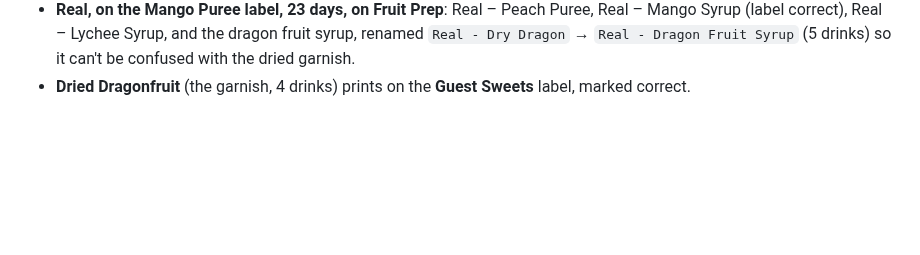
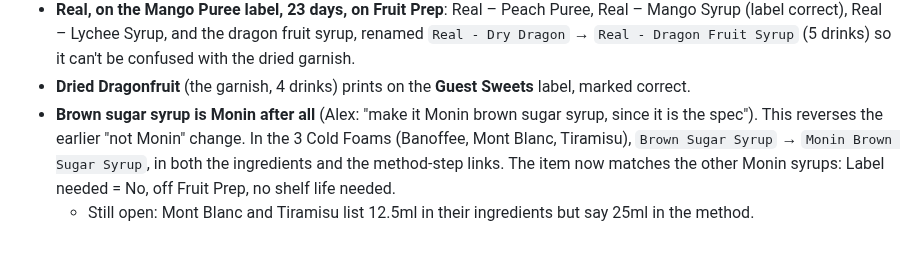
Before and after one commit to acesanyabeats-web/UbeExpress, a Markdown page: data_integrity_report.md, the part around the change. Rendered like a GitHub page; blank space fills up the shorter version.

Commit message:
Data report: brown sugar syrup is Monin (no label, off Fruit Prep)
Co-Authored-By: Claude Opus 5.5 <noreply@anthropic.com>
Claude-Session: https://claude.ai/code/session_01VfGwuK2sr6gH4717t7mGsG

```diff
--- a/data_integrity_report.md
+++ b/data_integrity_report.md
@@ -922,3 +922,5 @@ Alex: ticked off what he had left, but couldn't set the label to the real date.
 - **Correction — Passionfruit, Raspberry and Strawberry purées are Finest Call** (Alex). My earlier Finest Call → Real rename is reverted for those three. They are back to `Finest Call Passionfruit / Raspberry / Strawberry Puree` (8 / 6 / 4 drinks), with no label and off Fruit Prep. The unbranded "Passionfruit Puree" merged earlier stays merged, now under the Finest Call name.
 - **Real, on the Mango Puree label, 23 days, on Fruit Prep**: Real – Peach Puree, Real – Mango Syrup (label correct), Real – Lychee Syrup, and the dragon fruit syrup, renamed `Real - Dry Dragon` → `Real - Dragon Fruit Syrup` (5 drinks) so it can't be confused with the dried garnish.
 - **Dried Dragonfruit** (the garnish, 4 drinks) prints on the **Guest Sweets** label, marked correct.
+- **Brown sugar syrup is Monin after all** (Alex: "make it Monin brown sugar syrup, since it is the spec"). This reverses the earlier "not Monin" change. In the 3 Cold Foams (Banoffee, Mont Blanc, Tiramisu), `Brown Sugar Syrup` → `Monin Brown Sugar Syrup`, in both the ingredients and the method-step links. The item now matches the other Monin syrups: Label needed = No, off Fruit Prep, no shelf life needed.
+  - Still open: Mont Blanc and Tiramisu list 12.5ml in their ingredients but say 25ml in the method.
```
